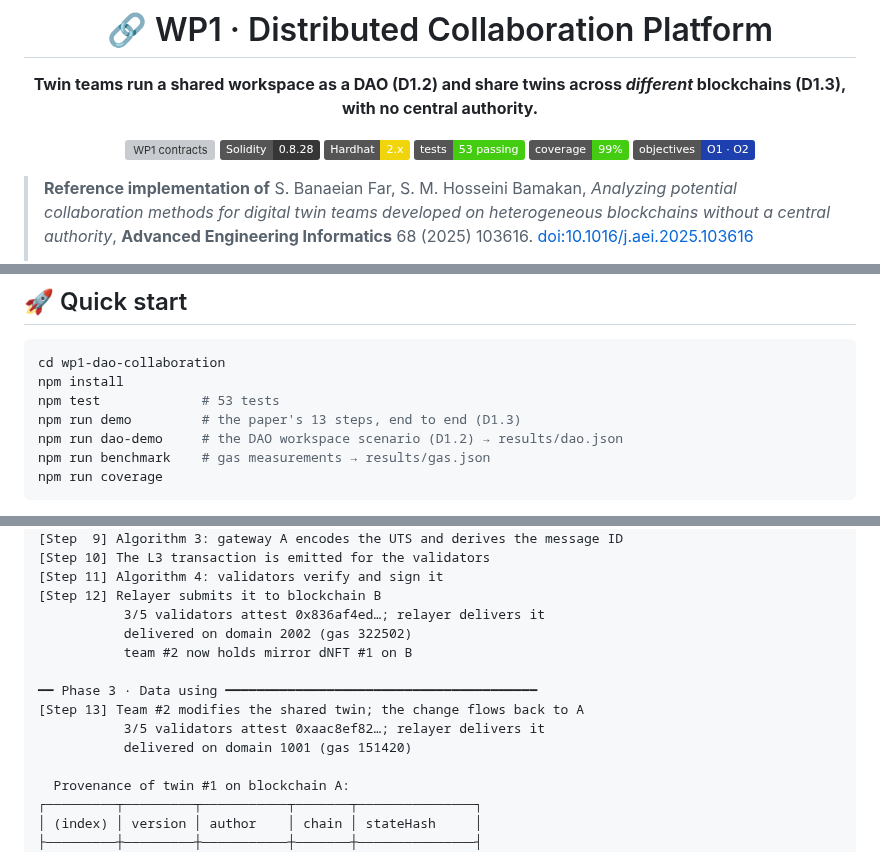
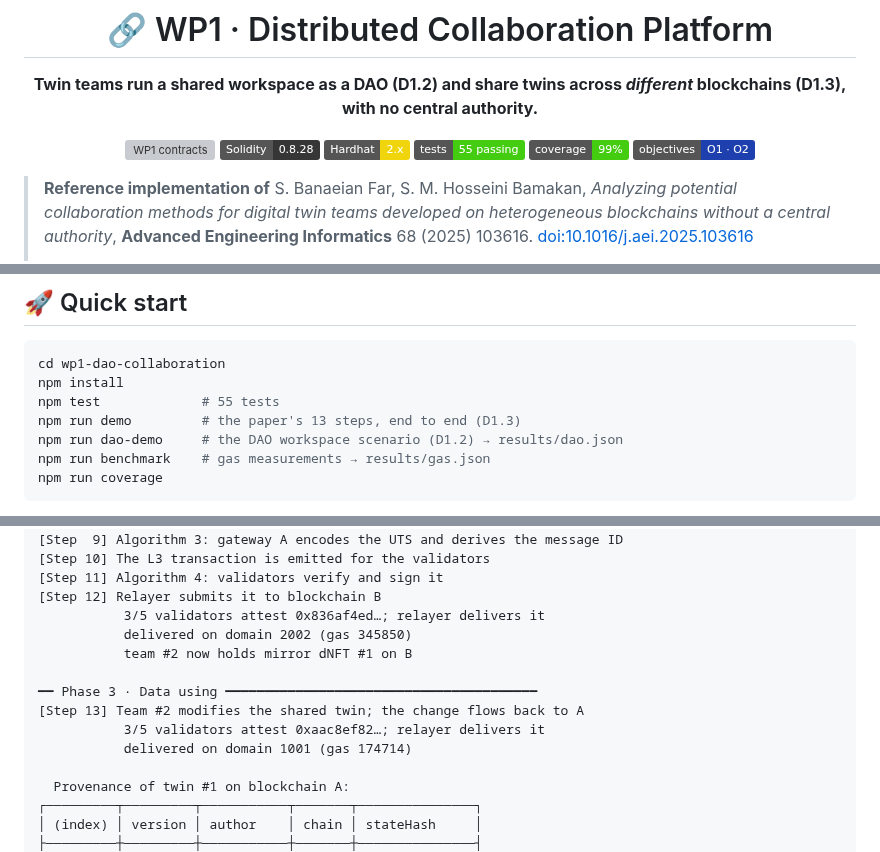
Before and after one commit to smhbamakan/DeDT-platform, a Markdown page: wp1-dao-collaboration/README.md, 3 parts joined by grey strips. GitHub-like rendering; folded sections open; badges without logos; grey boxes are pictures that could not be loaded.

````diff
--- a/wp1-dao-collaboration/README.md
+++ b/wp1-dao-collaboration/README.md
@@ -7,7 +7,7 @@
 [![WP1 contracts](https://github.com/smhbamakan/DeDT-platform/actions/workflows/wp1-contracts.yml/badge.svg)](https://github.com/smhbamakan/DeDT-platform/actions/workflows/wp1-contracts.yml)
 ![Solidity](https://img.shields.io/badge/Solidity-0.8.28-363636?logo=solidity)
 ![Hardhat](https://img.shields.io/badge/Hardhat-2.x-f0d50c?logo=ethereum&logoColor=black)
-![Tests](https://img.shields.io/badge/tests-53%20passing-brightgreen)
+![Tests](https://img.shields.io/badge/tests-55%20passing-brightgreen)
 ![Coverage](https://img.shields.io/badge/coverage-99%25-brightgreen)
 ![Objectives](https://img.shields.io/badge/objectives-O1%20%C2%B7%20O2-1e40af)
 
@@ -368,7 +377,7 @@ Dispatch cost by payload size: 32 B → 32,429 · 256 B → 37,933 · 1 KB → 6
 ```bash
 cd wp1-dao-collaboration
 npm install
-npm test             # 53 tests
+npm test             # 55 tests
 npm run demo         # the paper's 13 steps, end to end (D1.3)
 npm run dao-demo     # the DAO workspace scenario (D1.2) → results/dao.json
 npm run benchmark    # gas measurements → results/gas.json
@@ -403,13 +412,13 @@ python -m venv .venv && .venv/bin/pip install matplotlib numpy   # Windows: .ven
 [Step 11] Algorithm 4: validators verify and sign it
 [Step 12] Relayer submits it to blockchain B
            3/5 validators attest 0x836af4ed…; relayer delivers it
-           delivered on domain 2002 (gas 322502)
+           delivered on domain 2002 (gas 345850)
            team #2 now holds mirror dNFT #1 on B
 
 ━━ Phase 3 · Data using ━━━━━━━━━━━━━━━━━━━━━━━━━━━━━━━━━━━━━━━━
 [Step 13] Team #2 modifies the shared twin; the change flows back to A
            3/5 validators attest 0xaac8ef82…; relayer delivers it
-           delivered on domain 1001 (gas 151420)
+           delivered on domain 1001 (gas 174714)
 
   Provenance of twin #1 on blockchain A:
 ┌─────────┬─────────┬───────────┬───────┬───────────────┐
````
Also changed, not shown: other parts of wp1-dao-collaboration/README.md (+20 -9 lines), wp1-dao-collaboration/docs/figures/gas-vs-quorum-dark.png, wp1-dao-collaboration/docs/figures/gas-vs-quorum-light.png, wp1-dao-collaboration/docs/figures/workflow-gas-dark.png, wp1-dao-collaboration/docs/figures/workflow-gas-light.png, 8 other files.
